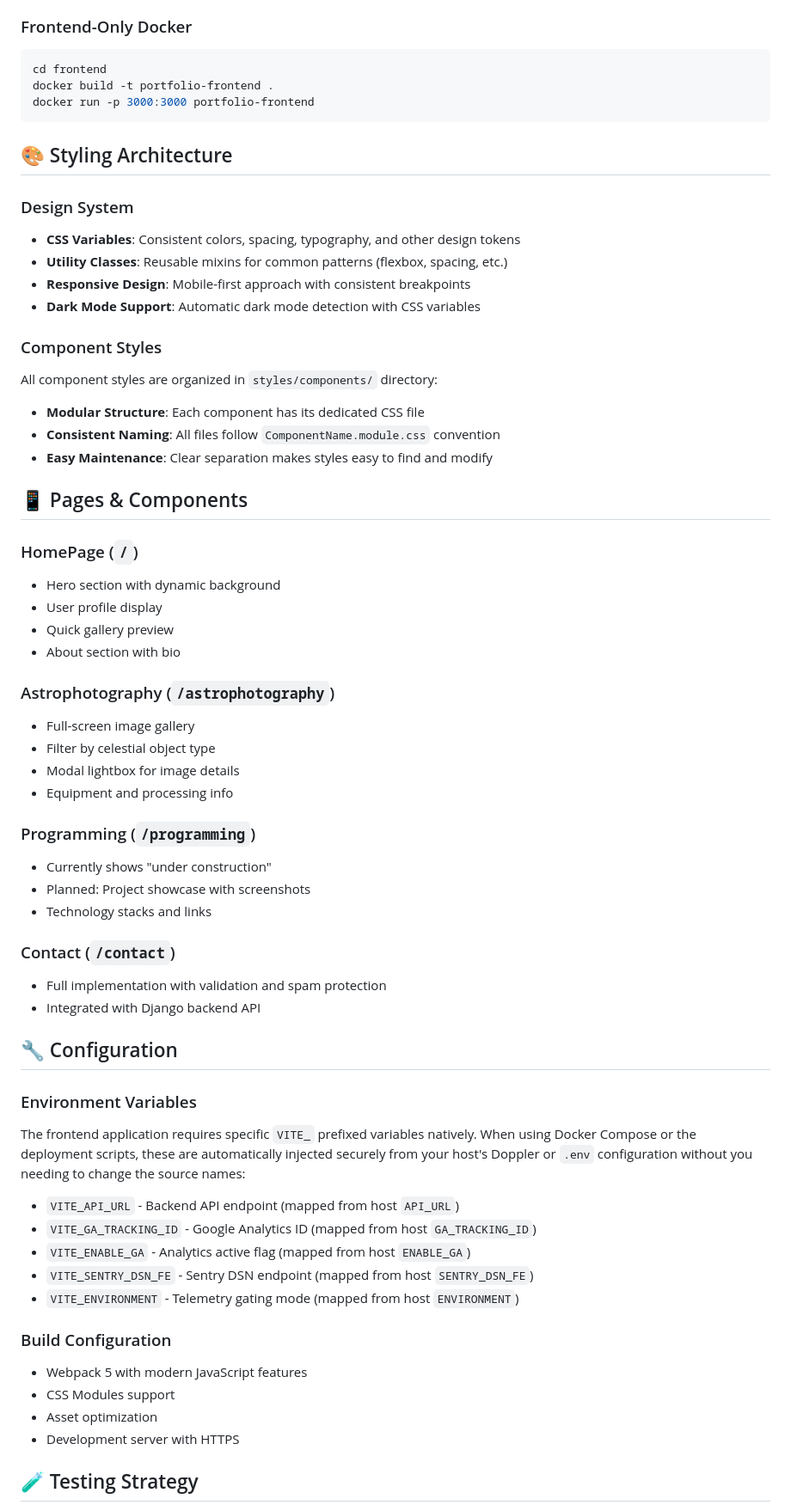
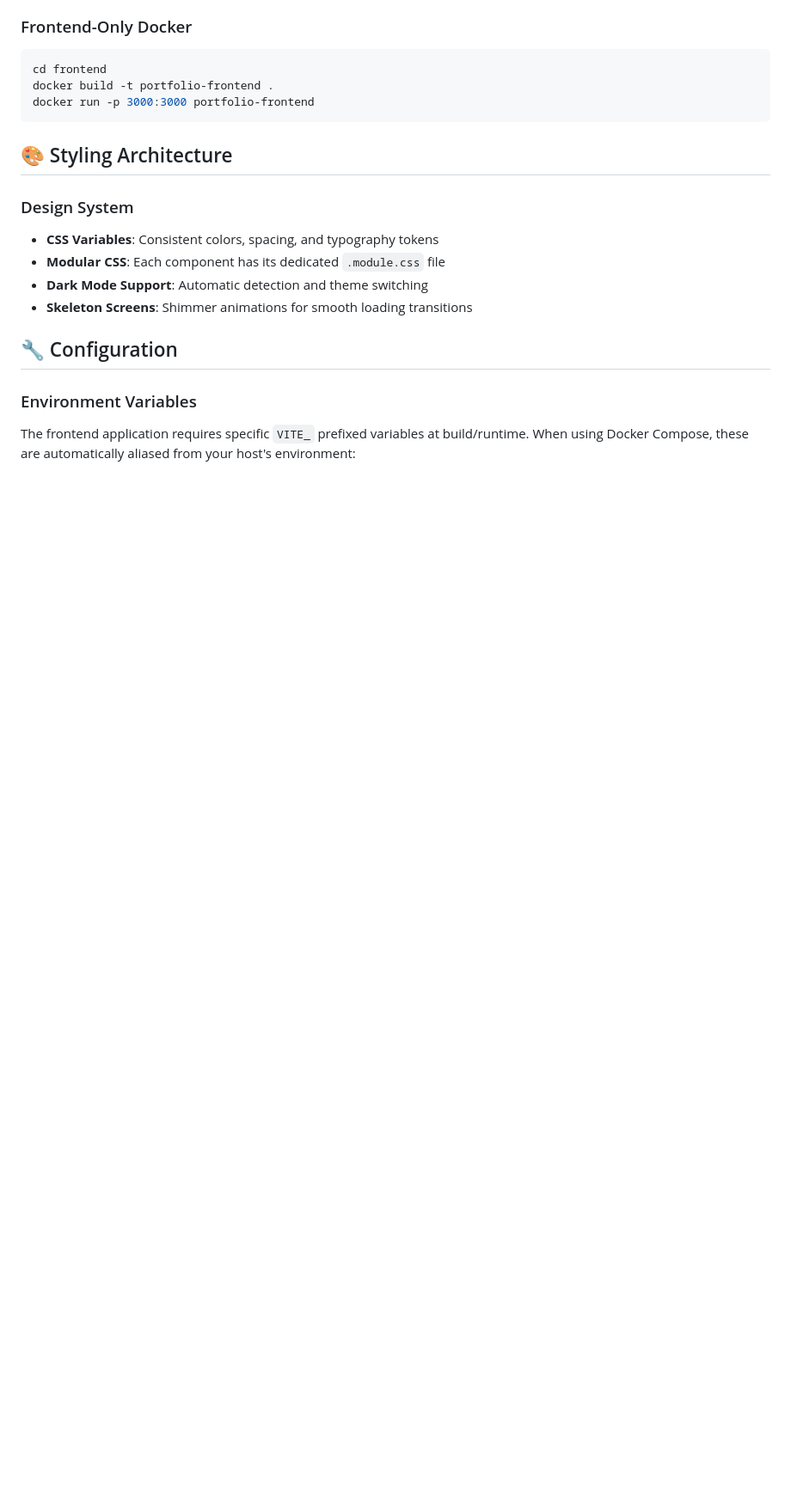
Before and after one commit to LukaszRemkowicz/portfolio, a Markdown page: frontend/README.md, the part around one of its changes. Shown at 86% size. Rendered like a GitHub page; blank space fills up the shorter version.

```diff
--- a/frontend/README.md
+++ b/frontend/README.md
@@ -165,64 +167,14 @@ docker run -p 3000:3000 portfolio-frontend
 
 ### Design System
 
-- **CSS Variables**: Consistent colors, spacing, typography, and other design tokens
-- **Utility Classes**: Reusable mixins for common patterns (flexbox, spacing, etc.)
-- **Responsive Design**: Mobile-first approach with consistent breakpoints
-- **Dark Mode Support**: Automatic dark mode detection with CSS variables
-
-### Component Styles
-
-All component styles are organized in `styles/components/` directory:
-
-- **Modular Structure**: Each component has its dedicated CSS file
-- **Consistent Naming**: All files follow `ComponentName.module.css` convention
-- **Easy Maintenance**: Clear separation makes styles easy to find and modify
-
-## 📱 Pages & Components
-
-### HomePage (`/`)
-
-- Hero section with dynamic background
-- User profile display
-- Quick gallery preview
-- About section with bio
-
-### Astrophotography (`/astrophotography`)
-
-- Full-screen image gallery
-- Filter by celestial object type
-- Modal lightbox for image details
-- Equipment and processing info
-
-### Programming (`/programming`)
-
-- Currently shows "under construction"
-- Planned: Project showcase with screenshots
-- Technology stacks and links
-
-### Contact (`/contact`)
-
-- Full implementation with validation and spam protection
-- Integrated with Django backend API
+- **CSS Variables**: Consistent colors, spacing, and typography tokens
+- **Modular CSS**: Each component has its dedicated `.module.css` file
+- **Dark Mode Support**: Automatic detection and theme switching
+- **Skeleton Screens**: Shimmer animations for smooth loading transitions
 
 ## 🔧 Configuration
 
 ### Environment Variables
 
-The frontend application requires specific `VITE_` prefixed variables natively. When using Docker Compose or the deployment scripts, these are automatically injected securely from your host's Doppler or `.env` configuration without you needing to change the source names:
+The frontend application requires specific `VITE_` prefixed variables at build/runtime. When using Docker Compose, these are automatically aliased from your host's environment:
 
-- `VITE_API_URL` - Backend API endpoint (mapped from host `API_URL`)
-- `VITE_GA_TRACKING_ID` - Google Analytics ID (mapped from host `GA_TRACKING_ID`)
-- `VITE_ENABLE_GA` - Analytics active flag (mapped from host `ENABLE_GA`)
-- `VITE_SENTRY_DSN_FE` - Sentry DSN endpoint (mapped from host `SENTRY_DSN_FE`)
-- `VITE_ENVIRONMENT` - Telemetry gating mode (mapped from host `ENVIRONMENT`)
-
-### Build Configuration
-
-- Webpack 5 with modern JavaScript features
-- CSS Modules support
-- Asset optimization
-- Development server with HTTPS
-
-## 🧪 Testing Strategy
-
```
Also changed, not shown: other parts of frontend/README.md (+57 -114 lines).
